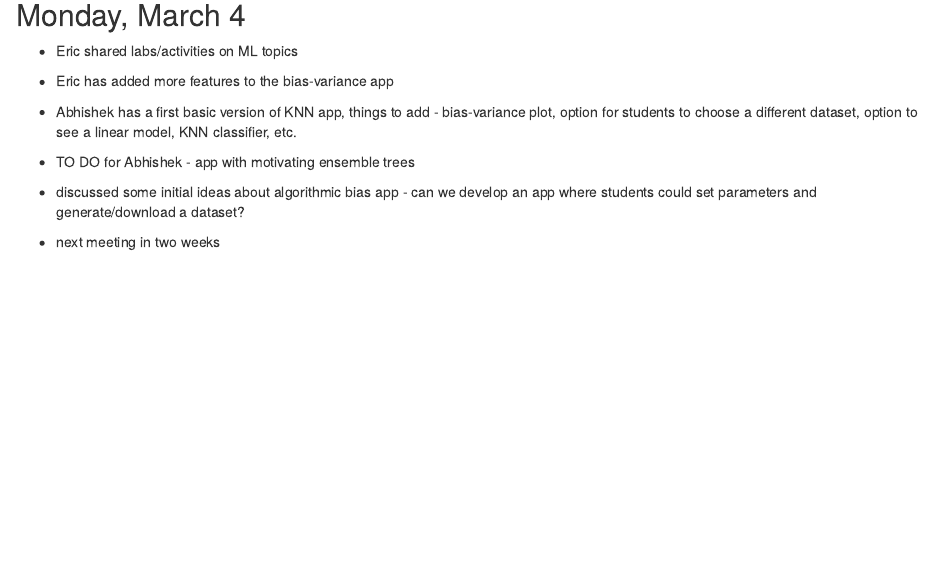
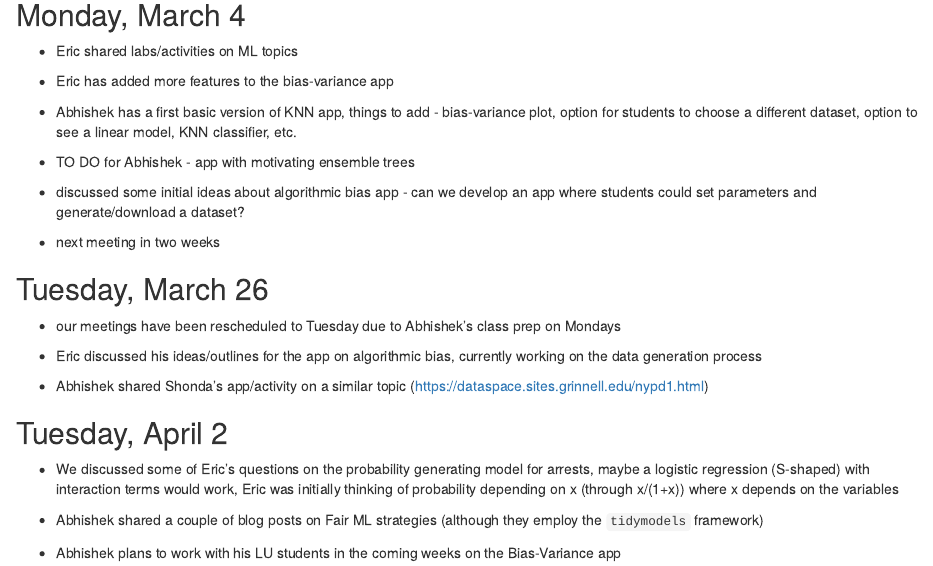
Before and after one commit to abhicc/ML_apps-Ethics, an R Markdown document (MeetingNotes.Rmd): the page in a window 1100 px wide, from 1300 px down. Rendered offline with R 4.5, knitr and Pandoc, with nearby package versions.

Commit message:
updated after April 2 meeting

```diff
--- a/MeetingNotes.Rmd
+++ b/MeetingNotes.Rmd
@@ -103,3 +103,22 @@ knitr::opts_chunk$set(echo = TRUE)
 - discussed some initial ideas about algorithmic bias app - can we develop an app where students could set parameters and generate/download a dataset?
 
 - next meeting in two weeks
+
+
+## Tuesday, March 26
+
+- our meetings have been rescheduled to Tuesday due to Abhishek's class prep on Mondays
+
+- Eric discussed his ideas/outlines for the app on algorithmic bias, currently working on the data generation process
+
+- Abhishek shared Shonda's app/activity on a similar topic (https://dataspace.sites.grinnell.edu/nypd1.html)
+
+
+
+## Tuesday, April 2
+
+- We discussed some of Eric's questions on the probability generating model for arrests, maybe a logistic regression (S-shaped) with interaction terms would work, Eric was initially thinking of probability depending on x (through x/(1+x)) where x depends on the variables
+
+- Abhishek shared a couple of blog posts on Fair ML strategies (although they employ the `tidymodels` framework)
+
+- Abhishek plans to work with his LU students in the coming weeks on the Bias-Variance app
```
Also changed, not shown: IrrError.R (+2 -2 lines).
